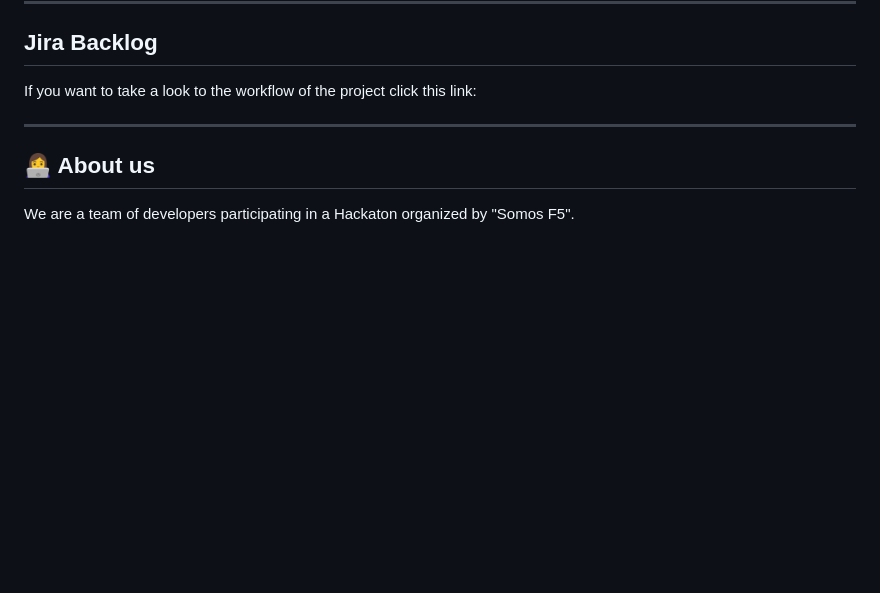
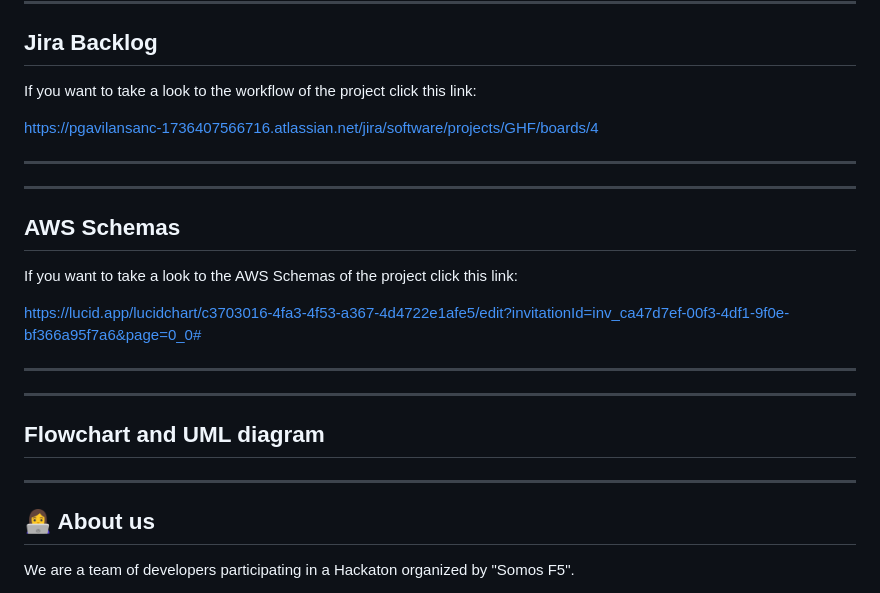
Before and after one commit to sr-calcetines/Grupo10_Hackaton_F5, a Markdown page: README.md, the part around the change printed below. GitHub-like rendering; blank space fills up the shorter version.

Commit message:
docs: Update README.md v2

```diff
--- a/README.md
+++ b/README.md
@@ -172,6 +172,18 @@ https://www.figma.com/design/IKlXj9X5BYDDGoik9Tryti/luxuri-inmobiliaria?node-id=
 ## Jira Backlog
 If you want to take a look to the workflow of the project click this link:
 
+https://pgavilansanc-1736407566716.atlassian.net/jira/software/projects/GHF/boards/4
+***
+
+***
+## AWS Schemas
+If you want to take a look to the AWS Schemas of the project click this link:
+
+https://lucid.app/lucidchart/c3703016-4fa3-4f53-a367-4d4722e1afe5/edit?invitationId=inv_ca47d7ef-00f3-4df1-9f0e-bf366a95f7a6&page=0_0#
+***
+
+***
+## Flowchart and UML diagram
 
 ***
 
```
Also changed, not shown: other parts of README.md (+2 -2 lines).
